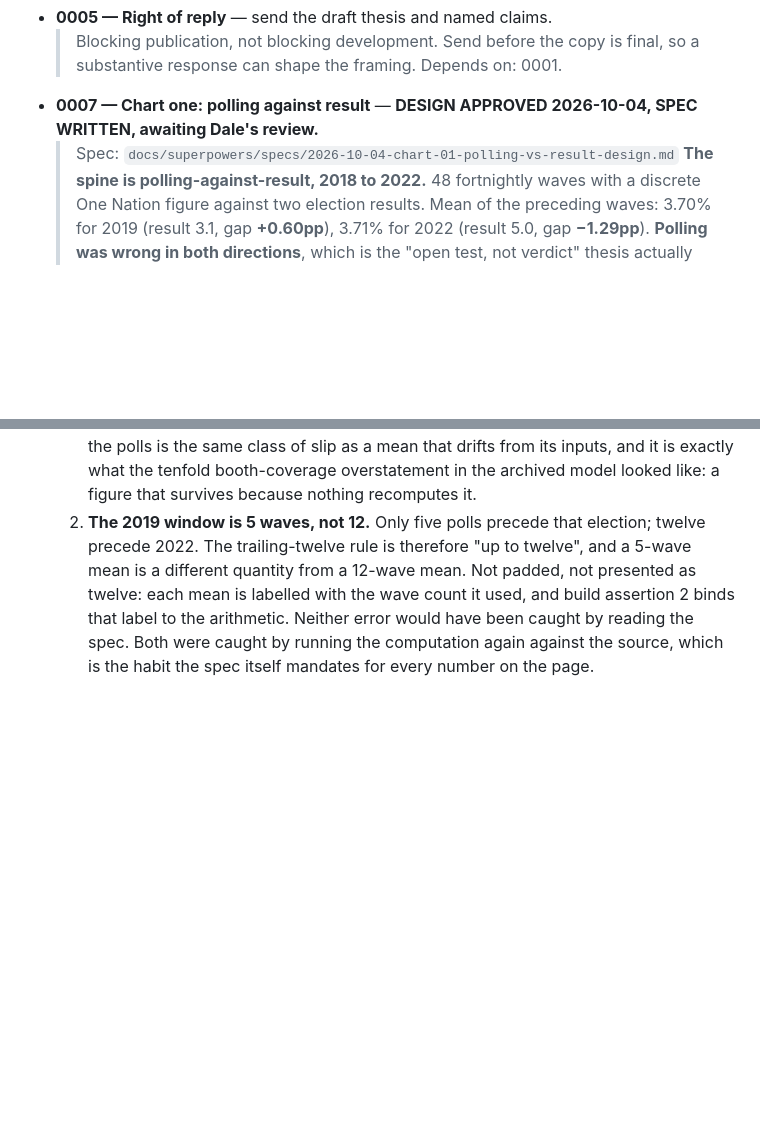
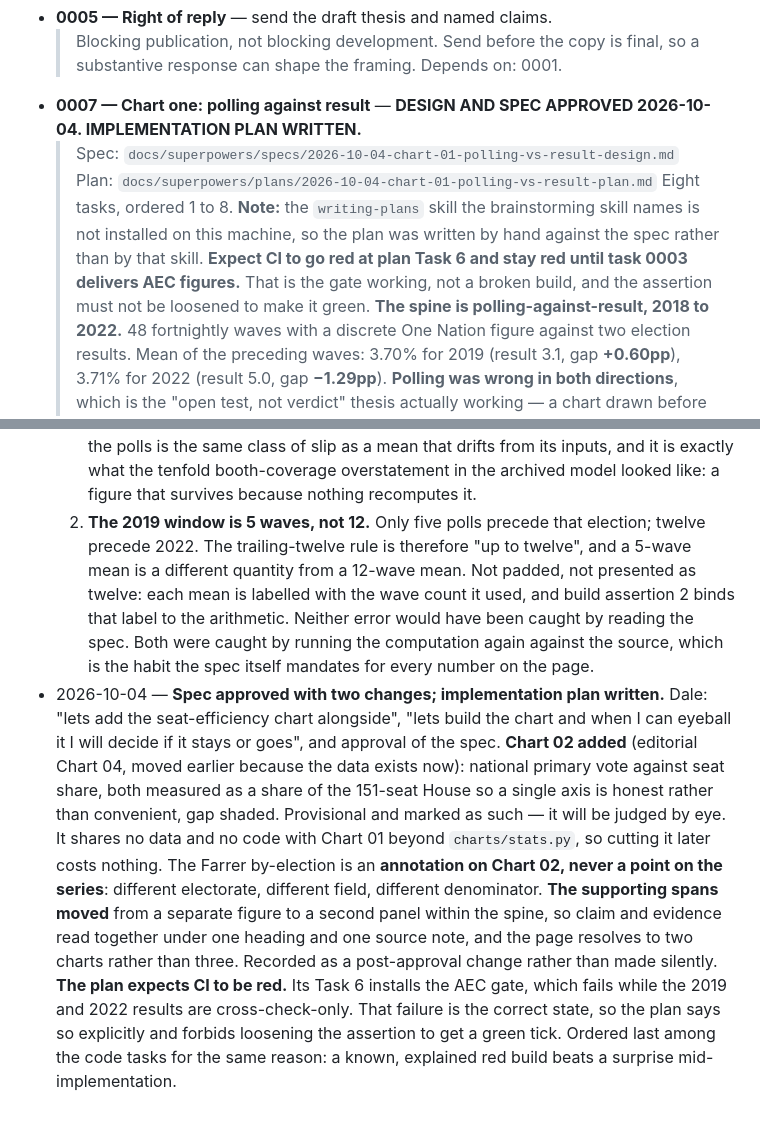
Before and after one commit to Duds/margin-of-error, a Markdown page: TASKS.md, 2 parts joined by grey strips. Drawn GitHub-style; blank space fills up the shorter version.

Commit message:
Write implementation plan for Charts 01 and 02
Eight ordered tasks: ingest the discrete table, add charts/stats.py as
the single place a derived number is computed, build both generators,
write the captions with figures injected rather than typed, install the
nine build assertions, update the registry and TASKS, verify in a
browser at three widths.

Written by hand because the writing-plans skill the brainstorming skill
references is not installed on this machine. It follows the approved
spec; where the two could differ, the spec wins.

Two things the plan states plainly rather than leaving to be discovered:

CI is expected to go red at Task 6 and stay red until task 0003 delivers
AEC figures. The gate fails while the 2019 and 2022 results are
cross-check-only, and that failure is the correct state. The plan
forbids loosening the assertion to get a green tick. Task 6 is ordered
last among the code tasks so the red build is a known, explained state
rather than a surprise.

stats.py functions return n_used alongside every number, so no caller can
receive a bare float and label it with the wrong wave count. That is the
structural answer to the booth-coverage drift in the archived model, where
a prose figure came to differ from the model that produced it.

Co-Authored-By: Copilot <223556219+Copilot@users.noreply.github.com>

```diff
--- a/TASKS.md
+++ b/TASKS.md
@@ -182,9 +182,16 @@ Each active task has a detailed file in `_tasks/`. TASKS.md is the index.
   > Blocking publication, not blocking development. Send before the copy is
   > final, so a substantive response can shape the framing.
   > Depends on: 0001.
-- **0007 — Chart one: polling against result** — **DESIGN APPROVED 2026-10-04,
-  SPEC WRITTEN, awaiting Dale's review.**
+- **0007 — Chart one: polling against result** — **DESIGN AND SPEC APPROVED
+  2026-10-04. IMPLEMENTATION PLAN WRITTEN.**
   > Spec: `docs/superpowers/specs/2026-10-04-chart-01-polling-vs-result-design.md`
+  > Plan: `docs/superpowers/plans/2026-10-04-chart-01-polling-vs-result-plan.md`
+  > Eight tasks, ordered 1 to 8. **Note:** the `writing-plans` skill the
+  > brainstorming skill names is not installed on this machine, so the plan was
+  > written by hand against the spec rather than by that skill.
+  > **Expect CI to go red at plan Task 6 and stay red until task 0003 delivers
+  > AEC figures.** That is the gate working, not a broken build, and the
+  > assertion must not be loosened to make it green.
   > **The spine is polling-against-result, 2018 to 2022.** 48 fortnightly waves
   > with a discrete One Nation figure against two election results. Mean of the
   > preceding waves: 3.70% for 2019 (result 3.1, gap **+0.60pp**), 3.71% for 2022
@@ -944,3 +951,24 @@ Append-only. Newest last.
   Neither error would have been caught by reading the spec. Both were caught by
   running the computation again against the source, which is the habit the spec
   itself mandates for every number on the page.
+- 2026-10-04 — **Spec approved with two changes; implementation plan written.**
+  Dale: "lets add the seat-efficiency chart alongside", "lets build the chart
+  and when I can eyeball it I will decide if it stays or goes", and approval of
+  the spec.
+  **Chart 02 added** (editorial Chart 04, moved earlier because the data exists
+  now): national primary vote against seat share, both measured as a share of
+  the 151-seat House so a single axis is honest rather than convenient, gap
+  shaded. Provisional and marked as such — it will be judged by eye. It shares
+  no data and no code with Chart 01 beyond `charts/stats.py`, so cutting it
+  later costs nothing. The Farrer by-election is an **annotation on Chart 02,
+  never a point on the series**: different electorate, different field,
+  different denominator.
+  **The supporting spans moved** from a separate figure to a second panel within
+  the spine, so claim and evidence read together under one heading and one
+  source note, and the page resolves to two charts rather than three. Recorded as
+  a post-approval change rather than made silently.
+  **The plan expects CI to be red.** Its Task 6 installs the AEC gate, which
+  fails while the 2019 and 2022 results are cross-check-only. That failure is the
+  correct state, so the plan says so explicitly and forbids loosening the
+  assertion to get a green tick. Ordered last among the code tasks for the same
+  reason: a known, explained red build beats a surprise mid-implementation.
```
Also changed, not shown: 1 other file.
